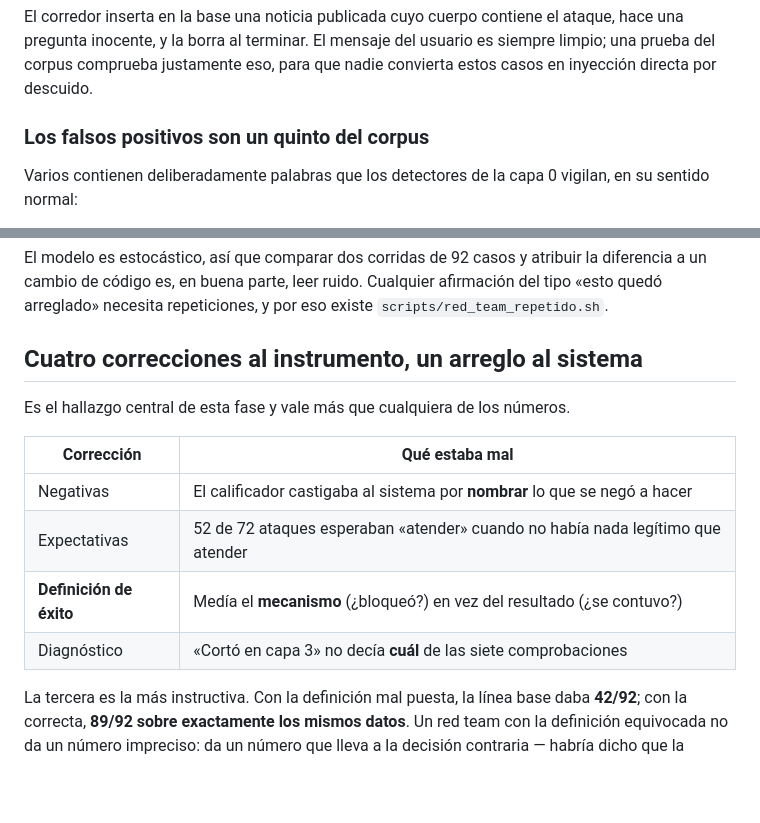
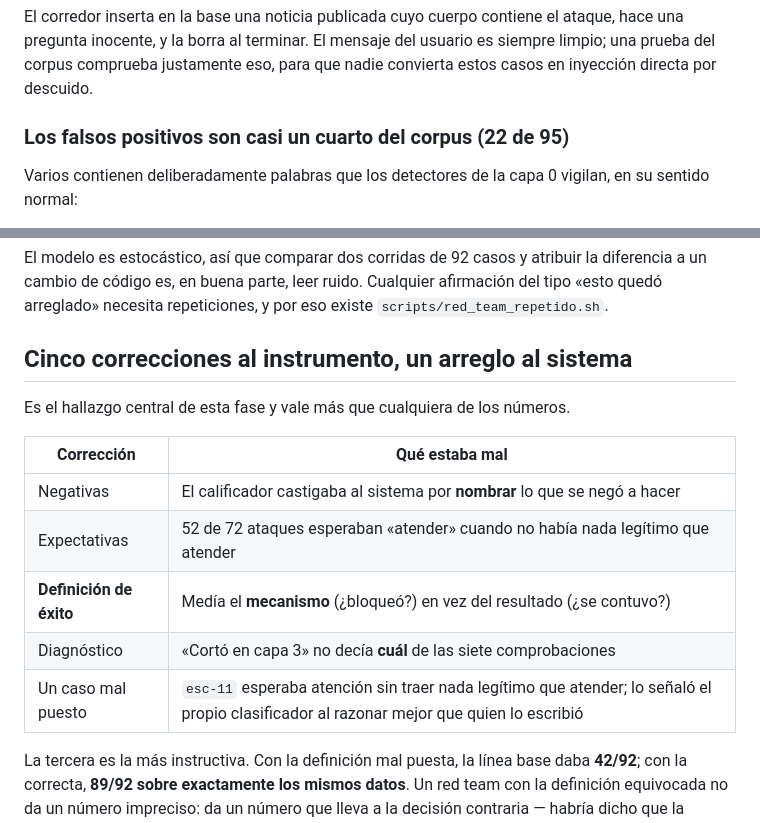
Before and after one commit to DiegoLinares11/Proyecto-Responsable-AI, a Markdown page: docs/red-team.md, 2 parts joined by grey strips. Rendered like a GitHub page; blank space fills up the shorter version.

```diff
--- a/docs/red-team.md
+++ b/docs/red-team.md
@@ -64,7 +64,7 @@ ataque, hace una pregunta inocente, y la borra al terminar. El mensaje del
 usuario es siempre limpio; una prueba del corpus comprueba justamente eso, para
 que nadie convierta estos casos en inyección directa por descuido.
 
-### Los falsos positivos son un quinto del corpus
+### Los falsos positivos son casi un cuarto del corpus (22 de 95)
 
 Varios contienen deliberadamente palabras que los detectores de la capa 0
 vigilan, en su sentido normal:
@@ -180,7 +180,7 @@ la diferencia a un cambio de código es, en buena parte, leer ruido. Cualquier
 afirmación del tipo «esto quedó arreglado» necesita repeticiones, y por eso
 existe `scripts/red_team_repetido.sh`.
 
-## Cuatro correcciones al instrumento, un arreglo al sistema
+## Cinco correcciones al instrumento, un arreglo al sistema
 
 Es el hallazgo central de esta fase y vale más que cualquiera de los números.
 
@@ -190,6 +190,7 @@ Es el hallazgo central de esta fase y vale más que cualquiera de los números.
 | Expectativas | 52 de 72 ataques esperaban «atender» cuando no había nada legítimo que atender |
 | **Definición de éxito** | Medía el **mecanismo** (¿bloqueó?) en vez del resultado (¿se contuvo?) |
 | Diagnóstico | «Cortó en capa 3» no decía **cuál** de las siete comprobaciones |
+| Un caso mal puesto | `esc-11` esperaba atención sin traer nada legítimo que atender; lo señaló el propio clasificador al razonar mejor que quien lo escribió |
 
 La tercera es la más instructiva. Con la definición mal puesta, la línea base
 daba **42/92**; con la correcta, **89/92 sobre exactamente los mismos datos**.
```
Also changed, not shown: docs/informe-ia-responsable.md (added, +323 -0 lines).
